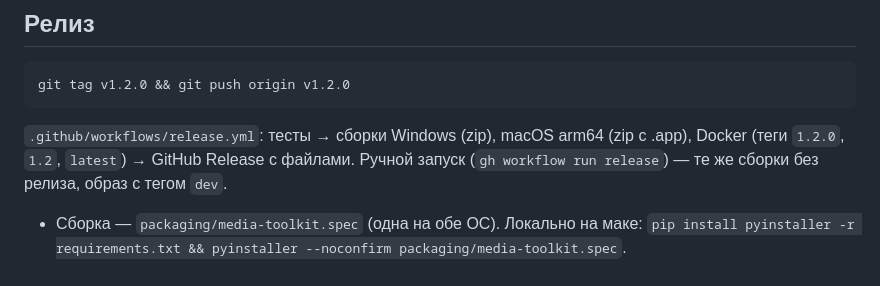
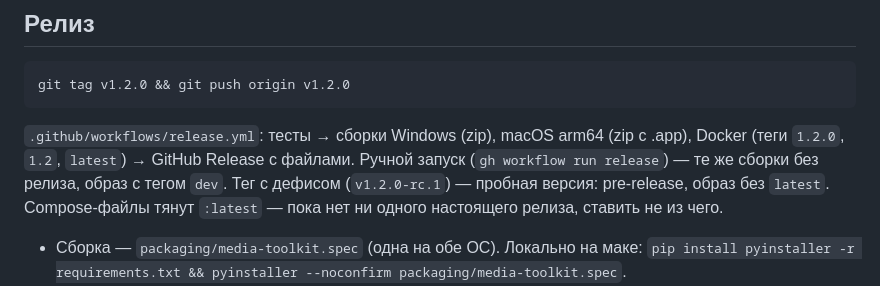
Before and after one commit to BaldPanther/media-toolkit, a Markdown page: CLAUDE.md, the part around the change. GitHub-like rendering.

Commit message:
docs: пробные теги и тег latest

```diff
--- a/CLAUDE.md
+++ b/CLAUDE.md
@@ -67,6 +67,8 @@ git tag v1.2.0 && git push origin v1.2.0
 `.github/workflows/release.yml`: тесты → сборки Windows (zip), macOS arm64 (zip с .app),
 Docker (теги `1.2.0`, `1.2`, `latest`) → GitHub Release с файлами. Ручной запуск
 (`gh workflow run release`) — те же сборки без релиза, образ с тегом `dev`.
+Тег с дефисом (`v1.2.0-rc.1`) — пробная версия: pre-release, образ без `latest`.
+Compose-файлы тянут `:latest` — пока нет ни одного настоящего релиза, ставить не из чего.
 
 - Сборка — `packaging/media-toolkit.spec` (одна на обе ОС). Локально на маке:
   `pip install pyinstaller -r requirements.txt && pyinstaller --noconfirm packaging/media-toolkit.spec`.
```
